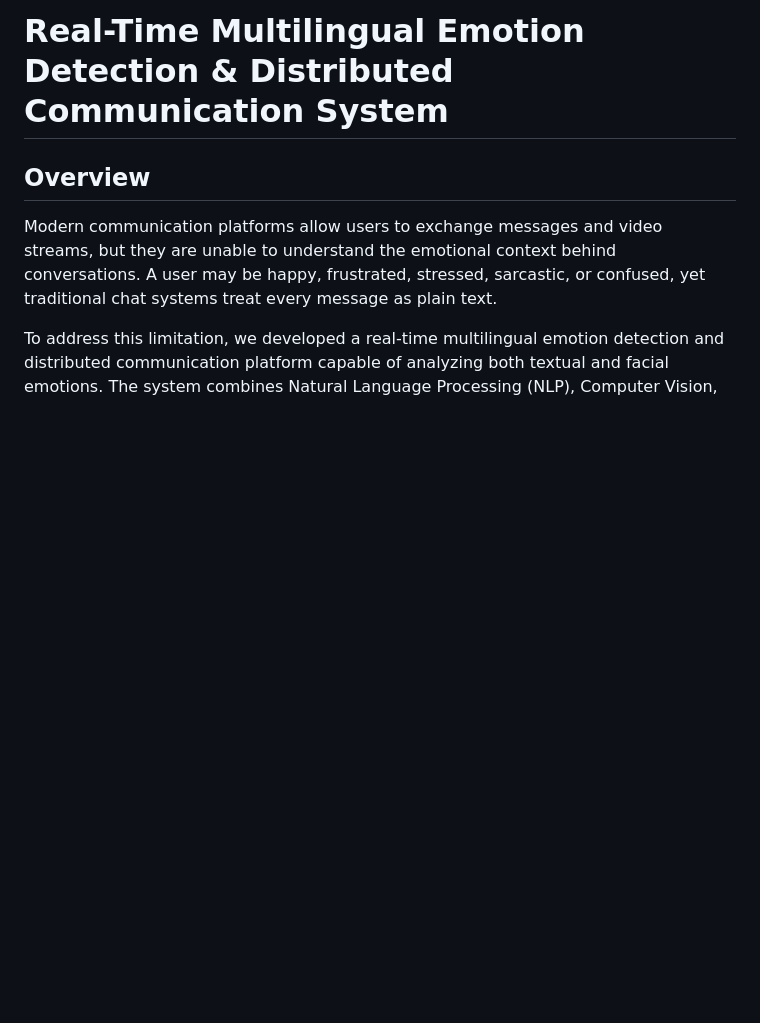
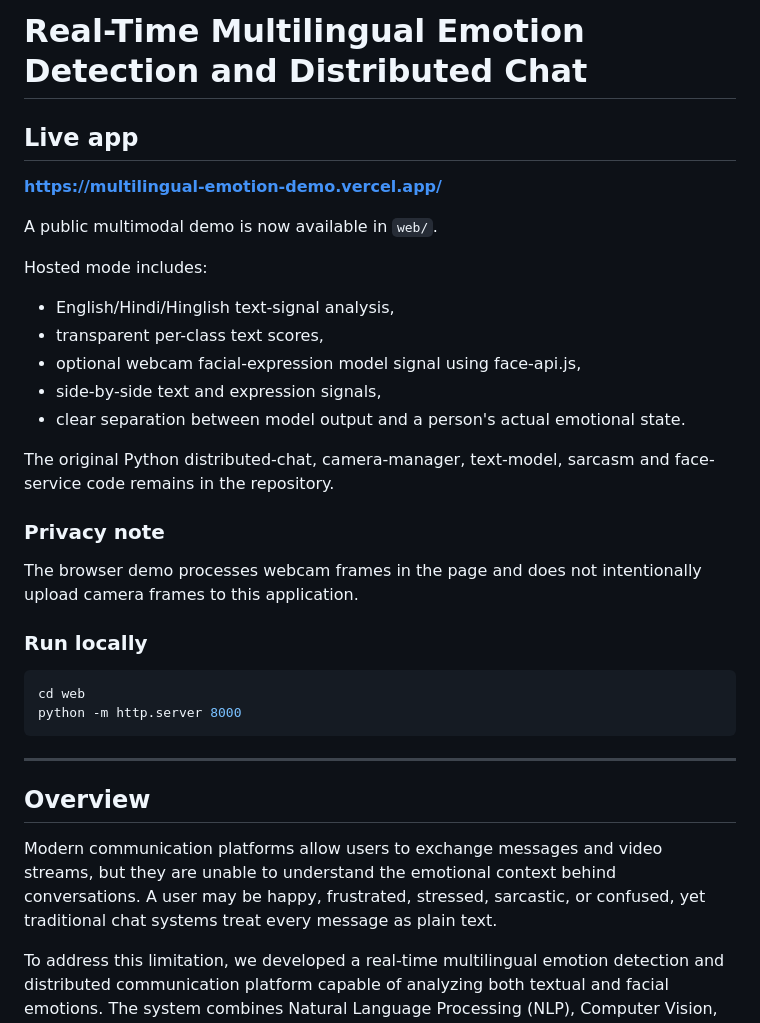
Before and after one commit to Sankalp-gupta1/Multilingual-emotion-detection, a Markdown page: README.md, the part around the change. GitHub-like rendering; blank space fills up the shorter version.

Commit message:
Document live multilingual emotion demo

````diff
--- a/README.md
+++ b/README.md
@@ -1,4 +1,33 @@
-# Real-Time Multilingual Emotion Detection & Distributed Communication System
+# Real-Time Multilingual Emotion Detection and Distributed Chat
+
+## Live app
+
+**https://multilingual-emotion-demo.vercel.app/**
+
+A public multimodal demo is now available in `web/`.
+
+Hosted mode includes:
+- English/Hindi/Hinglish text-signal analysis,
+- transparent per-class text scores,
+- optional webcam facial-expression model signal using face-api.js,
+- side-by-side text and expression signals,
+- clear separation between model output and a person's actual emotional state.
+
+The original Python distributed-chat, camera-manager, text-model, sarcasm and face-service code remains in the repository.
+
+### Privacy note
+
+The browser demo processes webcam frames in the page and does not intentionally upload camera frames to this application.
+
+### Run locally
+
+```bash
+cd web
+python -m http.server 8000
+```
+
+---
+
 ## Overview
 
 Modern communication platforms allow users to exchange messages and video streams, but they are unable to understand the emotional context behind conversations. A user may be happy, frustrated, stressed, sarcastic, or confused, yet traditional chat systems treat every message as plain text.
````
